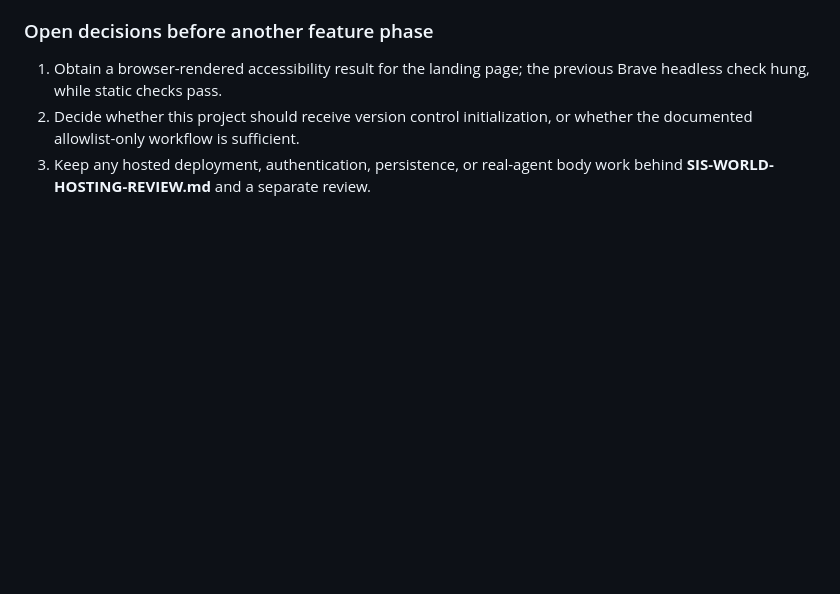
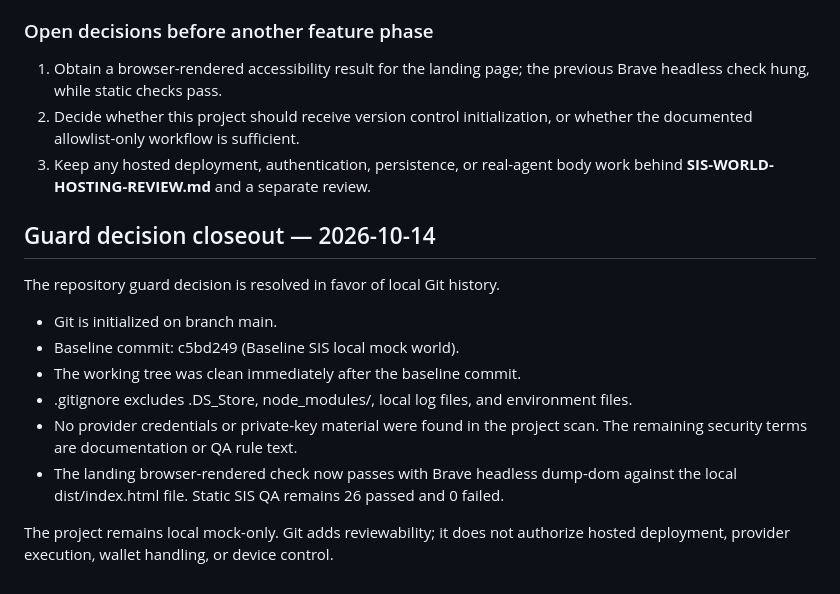
Before and after one commit to Spamman10p/super-intelligent-slave, a Markdown page: SIS-AGENT-WORLD-BUILD-PLAN.md, the part around the change. Rendered like a GitHub page; blank space fills up the shorter version.

Commit message:
Close repository guard verification gaps

```diff
--- a/SIS-AGENT-WORLD-BUILD-PLAN.md
+++ b/SIS-AGENT-WORLD-BUILD-PLAN.md
@@ -125,3 +125,17 @@ T1 (surface/body map), T2 (QA script), and T3 (single-source world data) are com
 1. Obtain a browser-rendered accessibility result for the landing page; the previous Brave headless check hung, while static checks pass.
 2. Decide whether this project should receive version control initialization, or whether the documented allowlist-only workflow is sufficient.
 3. Keep any hosted deployment, authentication, persistence, or real-agent body work behind **SIS-WORLD-HOSTING-REVIEW.md** and a separate review.
+
+
+## Guard decision closeout — 2026-10-14
+
+The repository guard decision is resolved in favor of local Git history.
+
+- Git is initialized on branch main.
+- Baseline commit: c5bd249 (Baseline SIS local mock world).
+- The working tree was clean immediately after the baseline commit.
+- .gitignore excludes .DS_Store, node_modules/, local log files, and environment files.
+- No provider credentials or private-key material were found in the project scan. The remaining security terms are documentation or QA rule text.
+- The landing browser-rendered check now passes with Brave headless dump-dom against the local dist/index.html file. Static SIS QA remains 26 passed and 0 failed.
+
+The project remains local mock-only. Git adds reviewability; it does not authorize hosted deployment, provider execution, wallet handling, or device control.
```
Also changed, not shown: SIS-HERMES-NEXT-TODOS.md (+1 -2 lines).
